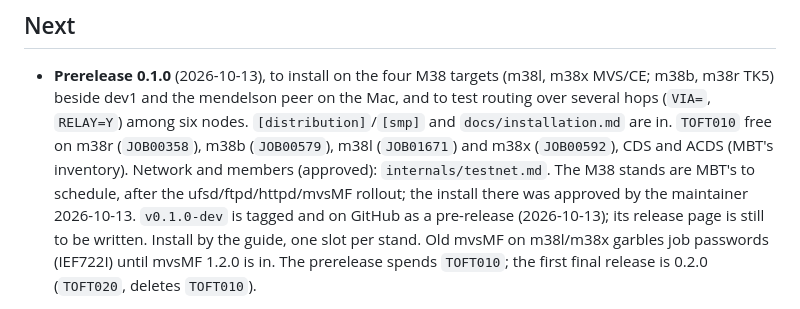
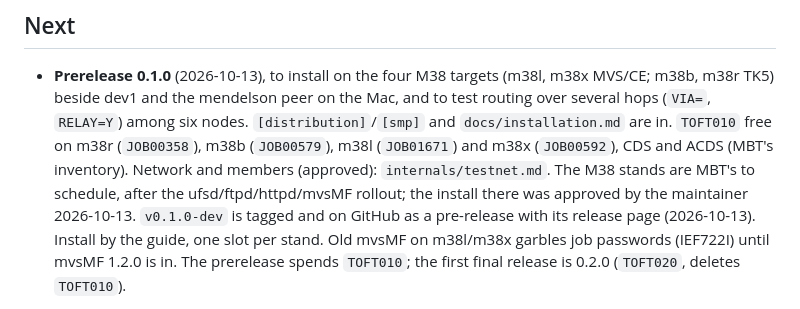
Before and after one commit to mvslovers/oftpd, a Markdown page: TODO.md, the part around the change. Rendered like a GitHub page.

Commit message:
TODO: the 0.1.0-dev release page is written
Claude-Session: https://claude.ai/code/session_01MUroo7kEvaauBVP3PABb3c

```diff
--- a/TODO.md
+++ b/TODO.md
@@ -37,8 +37,8 @@ the source of truth. The MVP scope is `internals/design.md` section 0.
   Network and members (approved): `internals/testnet.md`. The M38 stands
   are MBT's to schedule, after the ufsd/ftpd/httpd/mvsMF rollout; the
   install there was approved by the maintainer 2026-10-13. `v0.1.0-dev` is tagged and on
-  GitHub as a pre-release (2026-10-13); its release page is still to be
-  written. Install by the guide, one slot per stand. Old mvsMF on m38l/m38x garbles job
+  GitHub as a pre-release with its release page (2026-10-13).
+  Install by the guide, one slot per stand. Old mvsMF on m38l/m38x garbles job
   passwords (IEF722I) until mvsMF 1.2.0 is in. The prerelease spends
   `TOFT010`; the first final release is 0.2.0 (`TOFT020`, deletes
   `TOFT010`).
```
